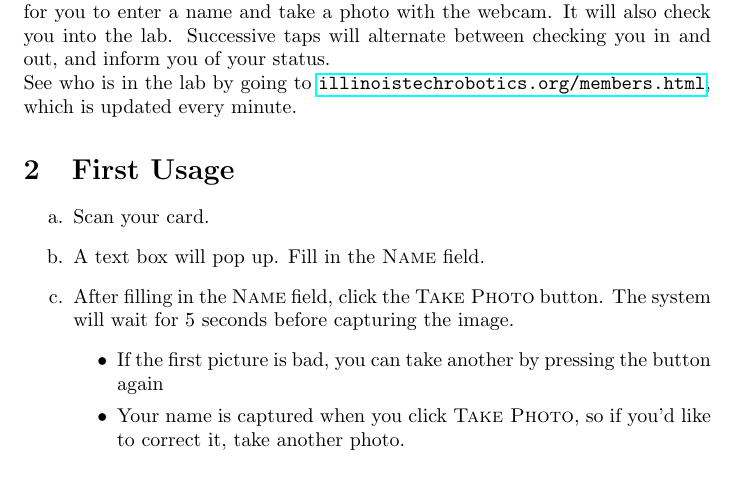
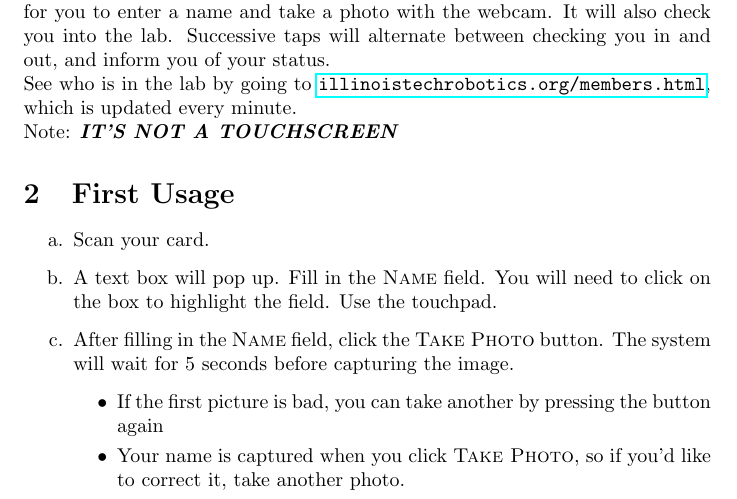
Before and after one commit to illinoistechrobotics/frontdoor, a LaTeX document (upstairs/doc/usage.tex): part of the page, cut so that both start at the same text. Compiled offline with pdfLaTeX.

Commit message:
added important info

```diff
--- a/upstairs/doc/usage.tex
+++ b/upstairs/doc/usage.tex
@@ -41,12 +41,14 @@
 
 \section{Overview}
 This card scanner allows you to advertise your presence in the Robotics Lab by tapping your IIT ID. The first time you tap your card, it will present a screen for you to enter a name and take a photo with the webcam. It will also check you into the lab. Successive taps will alternate between checking you in and out, and inform you of your status.\\
-See who is in the lab by going to \url{illinoistechrobotics.org/members.html}, which is updated every minute.
+See who is in the lab by going to \url{illinoistechrobotics.org/members.html}, which is updated every minute.\\
+Note: {\bf \emph{IT'S NOT A TOUCHSCREEN}}
+
 
 \section{First Usage}
 \begin{enumerate}
 \item Scan your card.
-\item A text box will pop up. Fill in the \textsc{Name} field.
+\item A text box will pop up. Fill in the \textsc{Name} field. You will need to click on the box to highlight the field. Use the touchpad.
 \item After filling in the \textsc{Name} field, click the \textsc{Take Photo} button. The system will wait for 5 seconds before capturing the image.
   \begin{itemize}
   \item If the first picture is bad, you can take another by pressing the button again
```
Also changed, not shown: upstairs/doc/usage.pdf.
